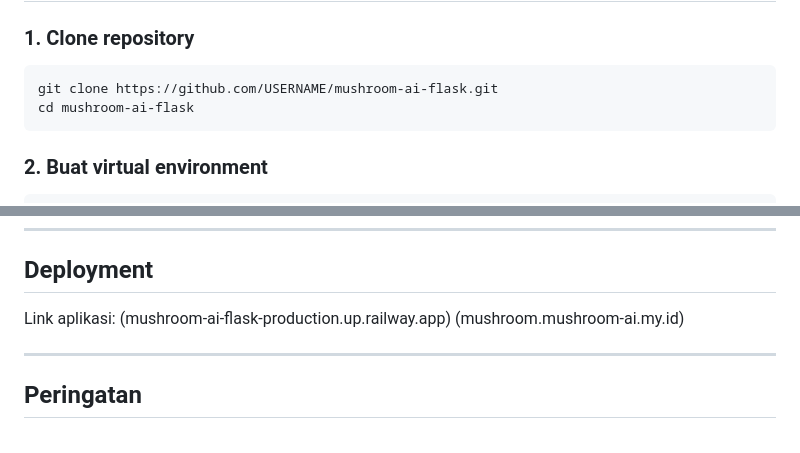
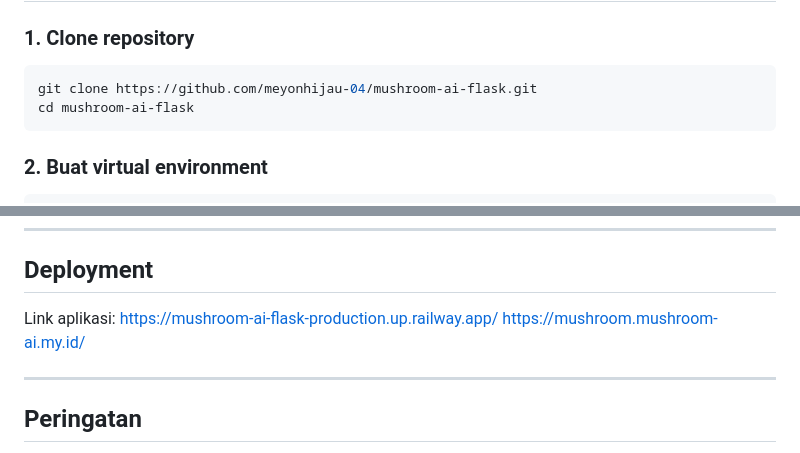
Before and after one commit to meyonhijau-04/mushroom-ai-flask, a Markdown page: README.md, 2 parts joined by grey strips. Drawn GitHub-style.

````diff
--- a/README.md
+++ b/README.md
@@ -107,7 +107,7 @@ mushroom-app/
 ### 1. Clone repository
 
 ```bash
-git clone https://github.com/USERNAME/mushroom-ai-flask.git
+git clone https://github.com/meyonhijau-04/mushroom-ai-flask.git
 cd mushroom-ai-flask
 ```
 
@@ -176,8 +176,8 @@ http://localhost:5000
 ## Deployment
 
 Link aplikasi:
-(mushroom-ai-flask-production.up.railway.app)
-(mushroom.mushroom-ai.my.id)
+https://mushroom-ai-flask-production.up.railway.app/
+https://mushroom.mushroom-ai.my.id/
 
 ---
 
````
